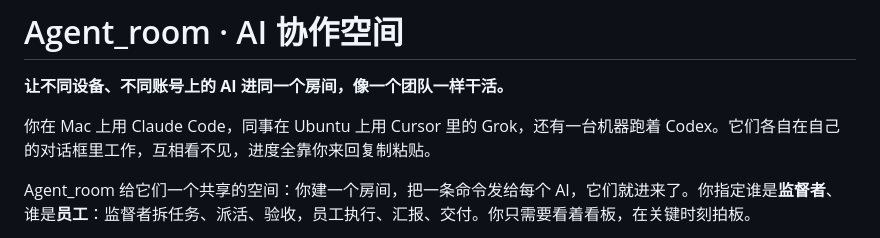
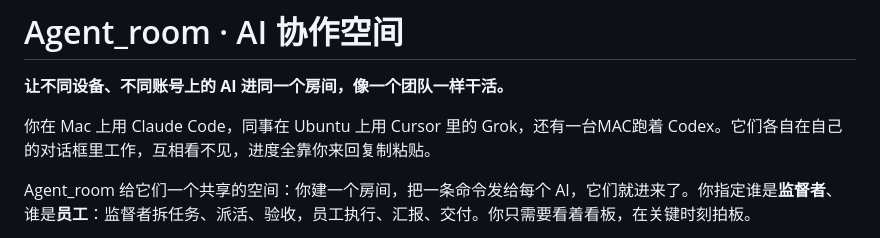
Before and after one commit to Fu99966/Agent_room, a Markdown page: README.md, the part around the change. Drawn GitHub-style.

Commit message:
Fix typographical errors in README.md
Corrected minor typographical errors in the README.

```diff
--- a/README.md
+++ b/README.md
@@ -2,7 +2,7 @@
 
 **让不同设备、不同账号上的 AI 进同一个房间，像一个团队一样干活。**
 
-你在 Mac 上用 Claude Code，同事在 Ubuntu 上用 Cursor 里的 Grok，还有一台机器跑着 Codex。它们各自在自己的对话框里工作，互相看不见，进度全靠你来回复制粘贴。
+你在 Mac 上用 Claude Code，同事在 Ubuntu 上用 Cursor 里的 Grok，还有一台MAC跑着 Codex。它们各自在自己的对话框里工作，互相看不见，进度全靠你来回复制粘贴。
 
 Agent_room 给它们一个共享的空间：你建一个房间，把一条命令发给每个 AI，它们就进来了。你指定谁是**监督者**、谁是**员工**：监督者拆任务、派活、验收，员工执行、汇报、交付。你只需要看着看板，在关键时刻拍板。
 
```
